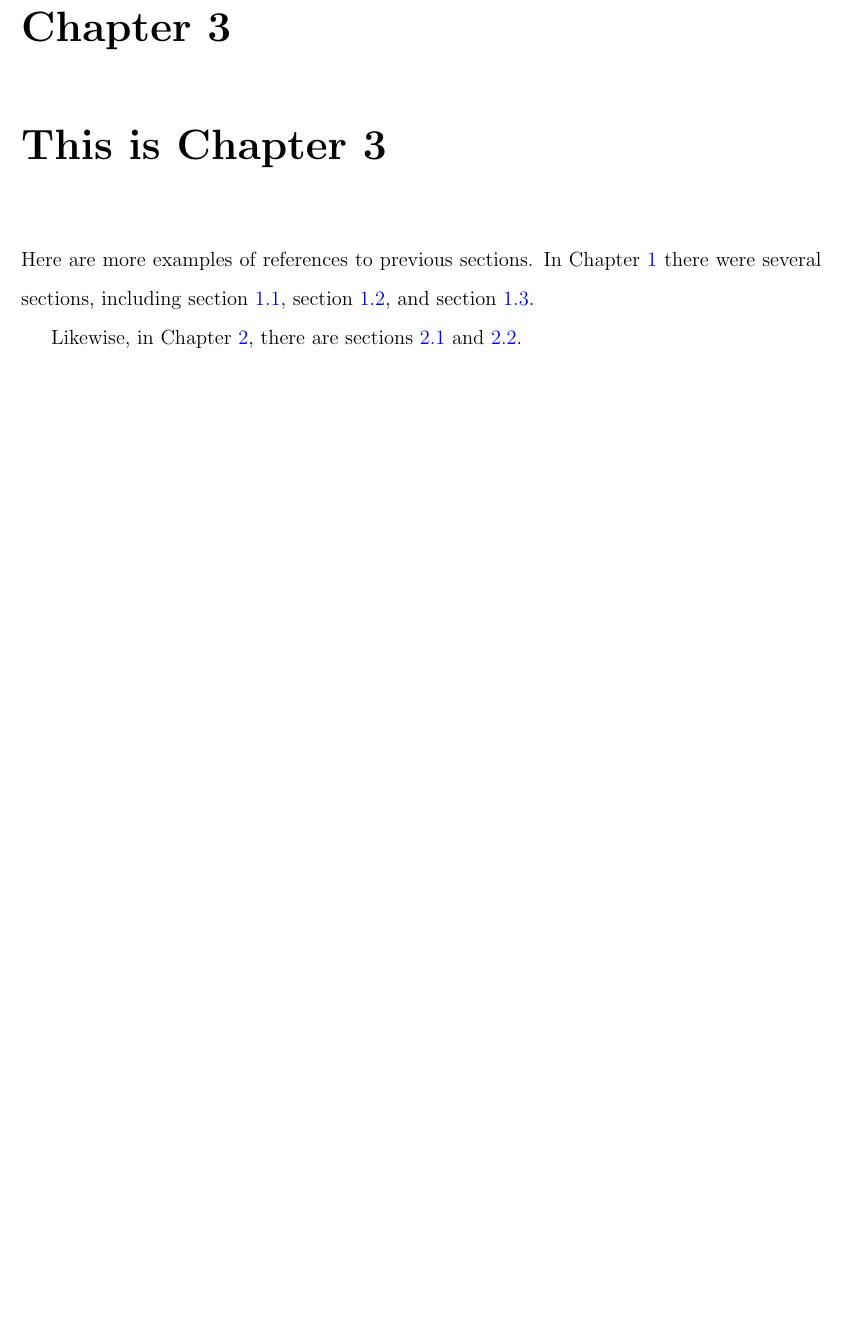
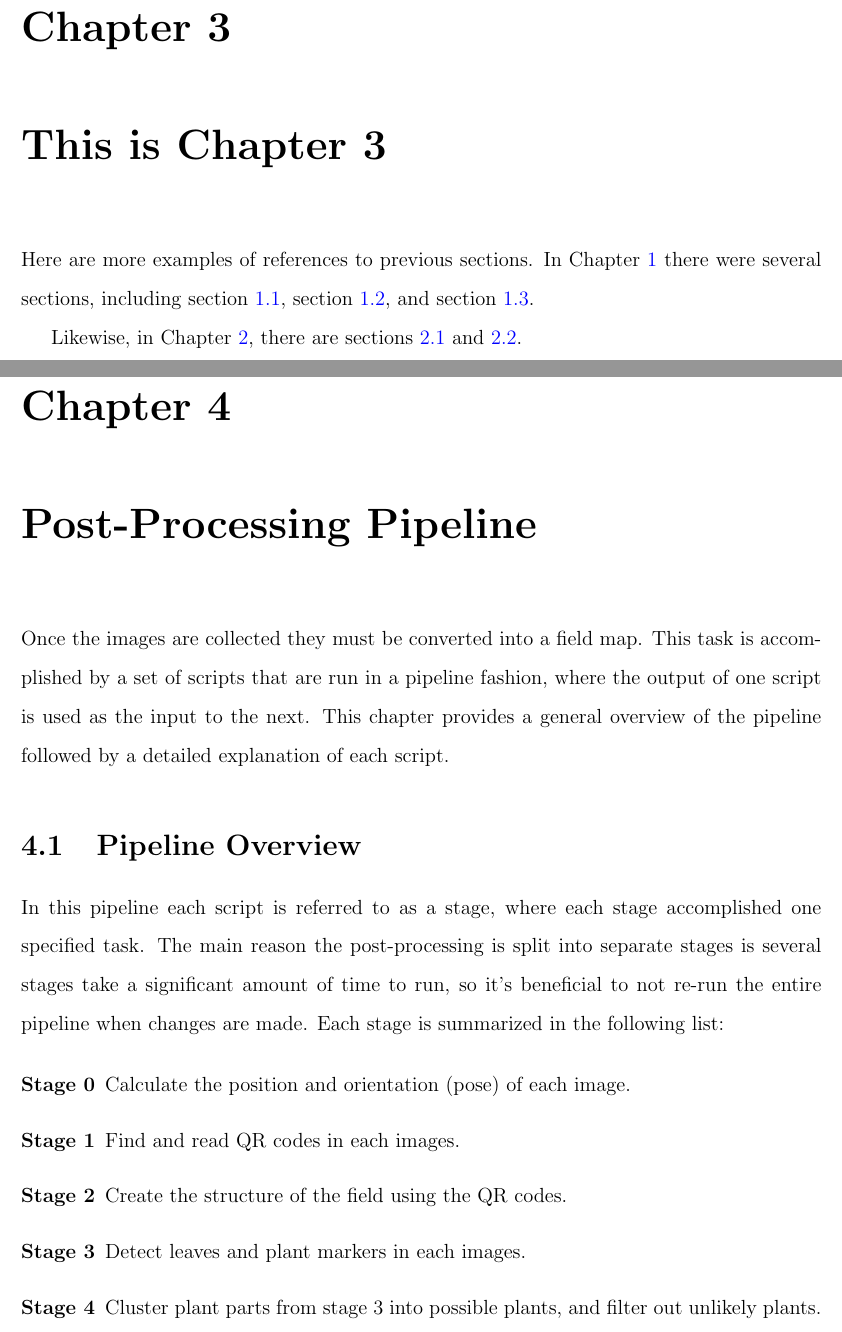
Before and after one commit to kmcgahee/Thesis, a LaTeX thesis (source/etdrtemplate.tex, which reads source/my_chapters/4_post_processing.tex): part of page 13 of 16 before the commit and two parts of pages 14 and 15 of 19 after it, the two joined at a grey line, cut so that both start at the same text, the shorter picture padded with empty space. The pictures show the PDF file source/etdrtemplate.pdf that the author committed with the source.

```diff
--- /dev/null
+++ b/source/my_chapters/4_post_processing.tex
@@ -0,0 +1,21 @@
+
+\cleardoublepage
+
+\chapter{Post-Processing Pipeline}
+\label{processing}
+
+Once the images are collected they must be converted into a field map. This task is accomplished by a set of scripts that are run in a pipeline fashion, where the output of one script is used as the input to the next.  This chapter provides a general overview of the pipeline followed by a detailed explanation of each script.
+
+\section{Pipeline Overview}
+\label{processing-overview}
+
+In this pipeline each script is referred to as a stage, where each stage accomplished one specified task.  The main reason the post-processing is split into separate stages is several stages take a significant amount of time to run, so it's beneficial to not re-run the entire pipeline when changes are made. Each stage is summarized in the following list:
+
+\begin{description}
+\item[Stage 0] Calculate the position and orientation (pose) of each image.
+\item[Stage 1] Find and read QR codes in each images.
+\item[Stage 2] Create the structure of the field using the QR codes.
+\item[Stage 3] Detect leaves and plant markers in each images.
+\item[Stage 4] Cluster plant parts from stage 3 into possible plants, and filter out unlikely plants.
+\item[Stage 5] Assign individual numbers to plants and save final field map to a comma separated value (CSV) file.
+\end{description}
```
Also changed, not shown: source/etdrtemplate.tex (+1 -1 lines), source/etdrtemplate.bbl (deleted), source/etdrtemplate.pdf, source/my_chapters/4_post_processing.tex (26 more changed lines), 11 other files.
